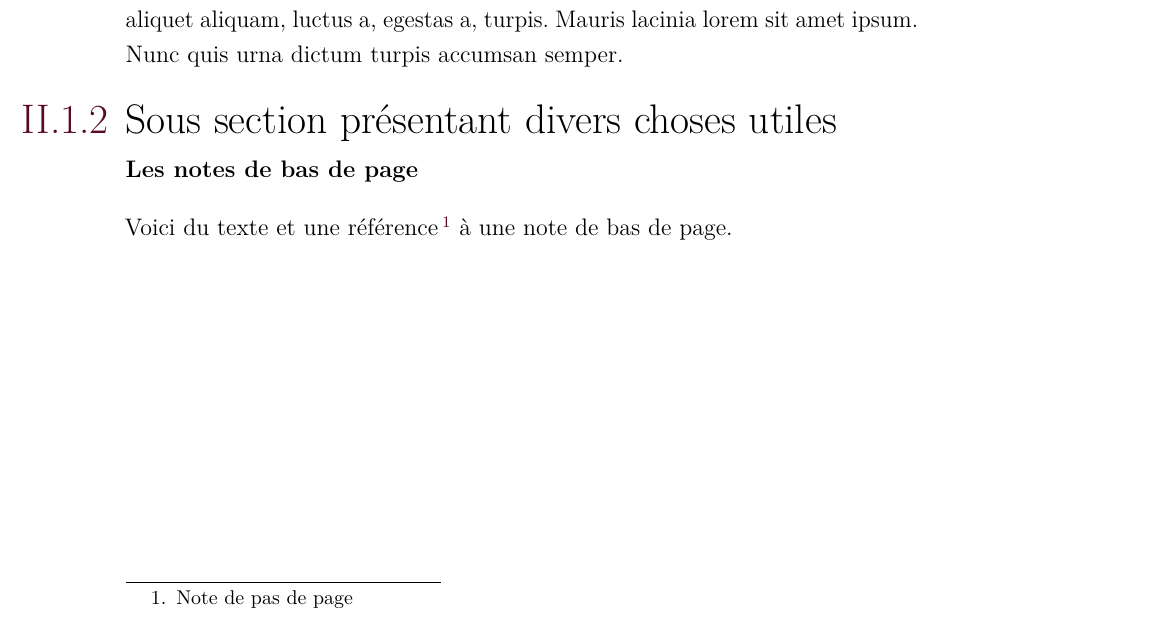
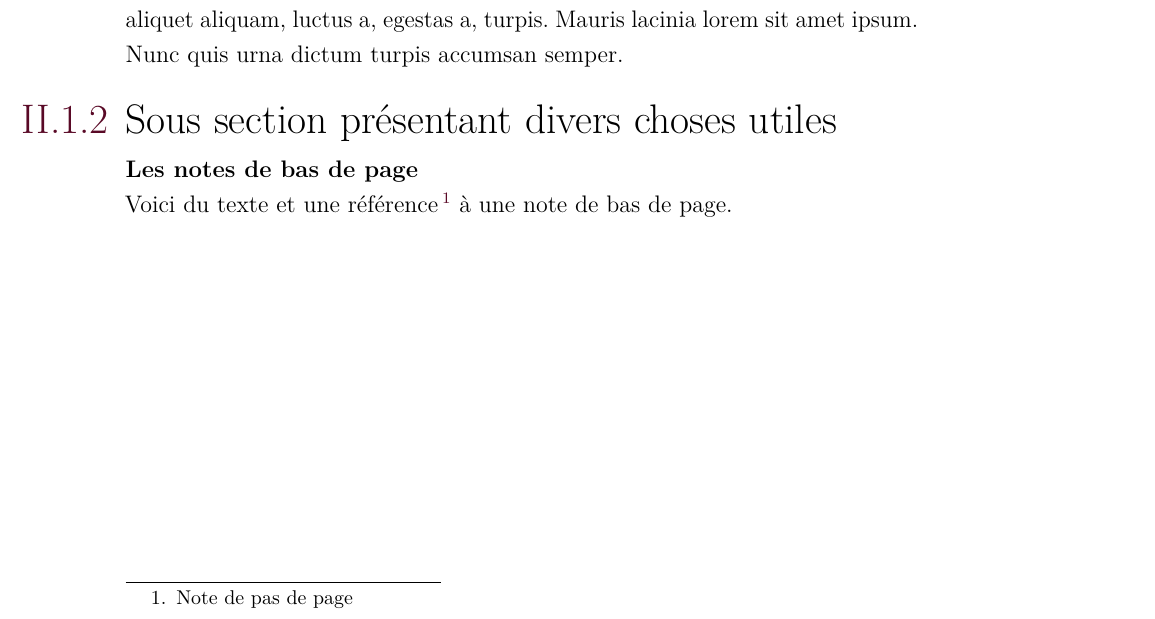
Before and after one commit to tdehaeze/clean-latex-template, a LaTeX book (main/main.tex, which reads configuration/style.tex): part of page 26 of 34, cut so that both start at the same text. Compiled offline with pdfLaTeX.

Commit message:
reduce paragraph spacing

```diff
--- a/configuration/style.tex
+++ b/configuration/style.tex
@@ -162,6 +162,8 @@
 }
 
 % Paragraph Style
+% titlespacing{\command}{left-sep}{before-sep}{after-sep}[right-sep]
+\titlespacing{\paragraph}{0.0em}{1.0em}{0.0em}
 \titleformat{\paragraph}% Command
     [hang]% Shape
     {\bf}% Format
```
Also changed, not shown: readme.md.
